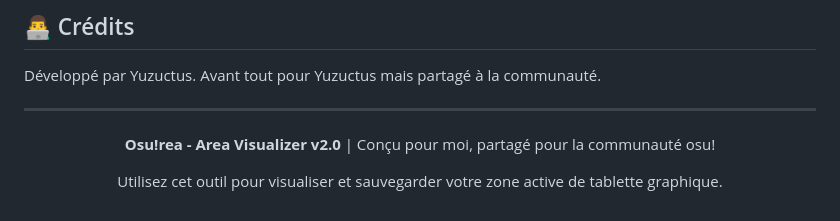
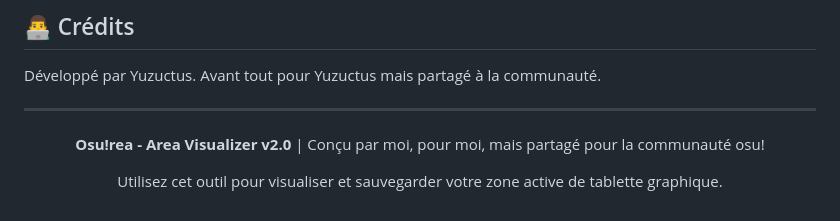
Before and after one commit to sammy08300/Osurea, a Markdown page: README.md, the part around the change. GitHub-like rendering.

Commit message:
Good readme

```diff
--- a/README.md
+++ b/README.md
@@ -117,6 +117,6 @@ Développé par Yuzuctus. Avant tout pour Yuzuctus mais partagé à la communaut
 ---
 
 <div align="center">
-  <p><strong>Osu!rea - Area Visualizer v2.0</strong> | Conçu pour moi, partagé pour la communauté osu!</p>
+  <p><strong>Osu!rea - Area Visualizer v2.0</strong> | Conçu par moi, pour moi, mais partagé pour la communauté osu!</p>
   <p>Utilisez cet outil pour visualiser et sauvegarder votre zone active de tablette graphique.</p>
 </div>
```
